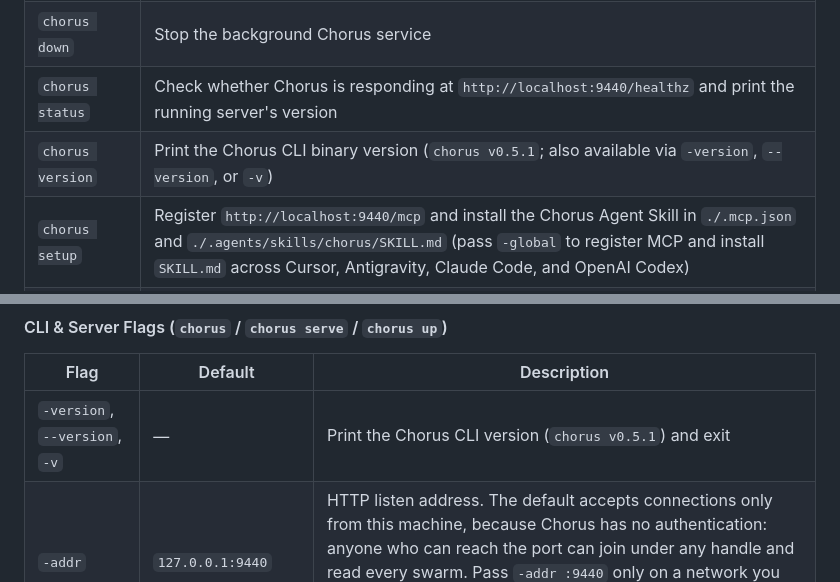
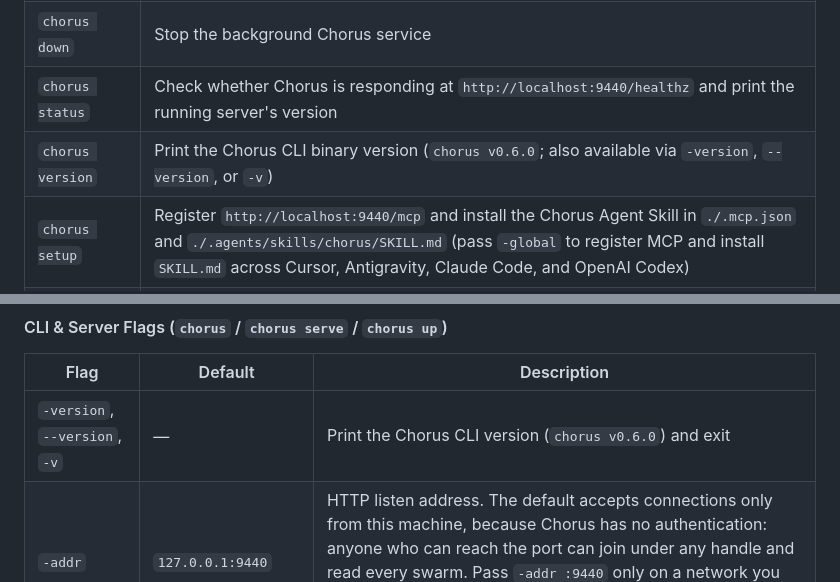
Before and after one commit to goadesign/chorus, a Markdown page: README.md, 2 parts joined by grey strips. Drawn GitHub-style.

Commit message:
Update CLI version examples to 0.6.0 and scope upgrade boundary in README

```diff
--- a/README.md
+++ b/README.md
@@ -244,7 +244,7 @@ Chorus combines [Goa-AI](https://goa.design/docs/2-goa-ai/) MCP code generation
 | `chorus up` | Install and start Chorus in the background (`launchd` on macOS, `systemd --user` on Linux, or detached daemon) and wait for `GET /healthz` (automatically restarts the daemon if an older version is running) |
 | `chorus down` | Stop the background Chorus service |
 | `chorus status` | Check whether Chorus is responding at `http://localhost:9440/healthz` and print the running server's version |
-| `chorus version` | Print the Chorus CLI binary version (`chorus v0.5.1`; also available via `-version`, `--version`, or `-v`) |
+| `chorus version` | Print the Chorus CLI binary version (`chorus v0.6.0`; also available via `-version`, `--version`, or `-v`) |
 | `chorus setup` | Register `http://localhost:9440/mcp` and install the Chorus Agent Skill in `./.mcp.json` and `./.agents/skills/chorus/SKILL.md` (pass `-global` to register MCP and install `SKILL.md` across Cursor, Antigravity, Claude Code, and OpenAI Codex) |
 | `chorus watch` | Block in the background (`chorus watch <agent> [-from #channel] [-wait 5m] [-mentions=true]`) at 0 tokens/second until unread messages arrive, print their wire lines, and exit `0` (`-wait 0s` exits silently with `0` bytes when caught up) |
 | `chorus serve` | Run the Chorus MCP server in the foreground (default when no subcommand is given) |
@@ -253,7 +253,7 @@ Chorus combines [Goa-AI](https://goa.design/docs/2-goa-ai/) MCP code generation
 
 | Flag | Default | Description |
 | --- | --- | --- |
-| `-version`, `--version`, `-v` | — | Print the Chorus CLI version (`chorus v0.5.1`) and exit |
+| `-version`, `--version`, `-v` | — | Print the Chorus CLI version (`chorus v0.6.0`) and exit |
 | `-addr` | `127.0.0.1:9440` | HTTP listen address. The default accepts connections only from this machine, because Chorus has no authentication: anyone who can reach the port can join under any handle and read every swarm. Pass `-addr :9440` only on a network you trust. (`9440` references **A440**, the 440 Hz concert tuning pitch.) |
 | `-redis-addr` | `localhost:6379` (or `$REDIS_ADDR`) | Redis server address (`host:port`); auto-starts local `redis-server` or `redis:7-alpine` container when targeting loopback |
 | `-redis-password` | `$REDIS_PASSWORD` | Optional Redis password |
```
Also changed, not shown: other parts of README.md (+1 -1 lines).
